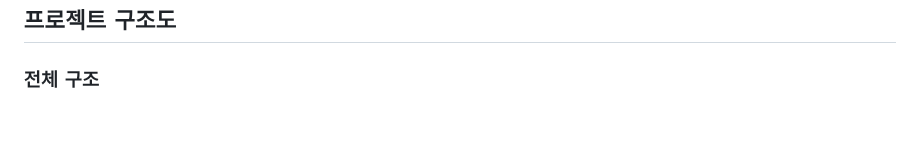
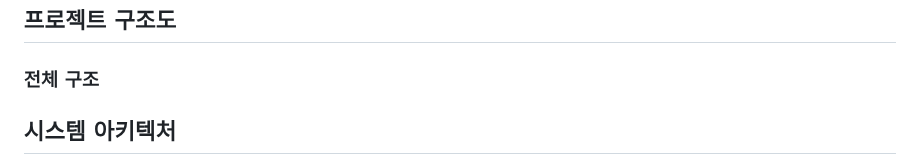
Before and after one commit to choseongjin0815/SeSAC-ticket, a Markdown page: README.md, the part around one of its changes. Rendered like a GitHub page; blank space fills up the shorter version.

```diff
--- a/README.md
+++ b/README.md
@@ -370,4 +370,5 @@
 
 ## 프로젝트 구조도
 ### 전체 구조
+## 시스템 아키텍처
 
```
Also changed, not shown: other parts of README.md (+1 -141 lines).
